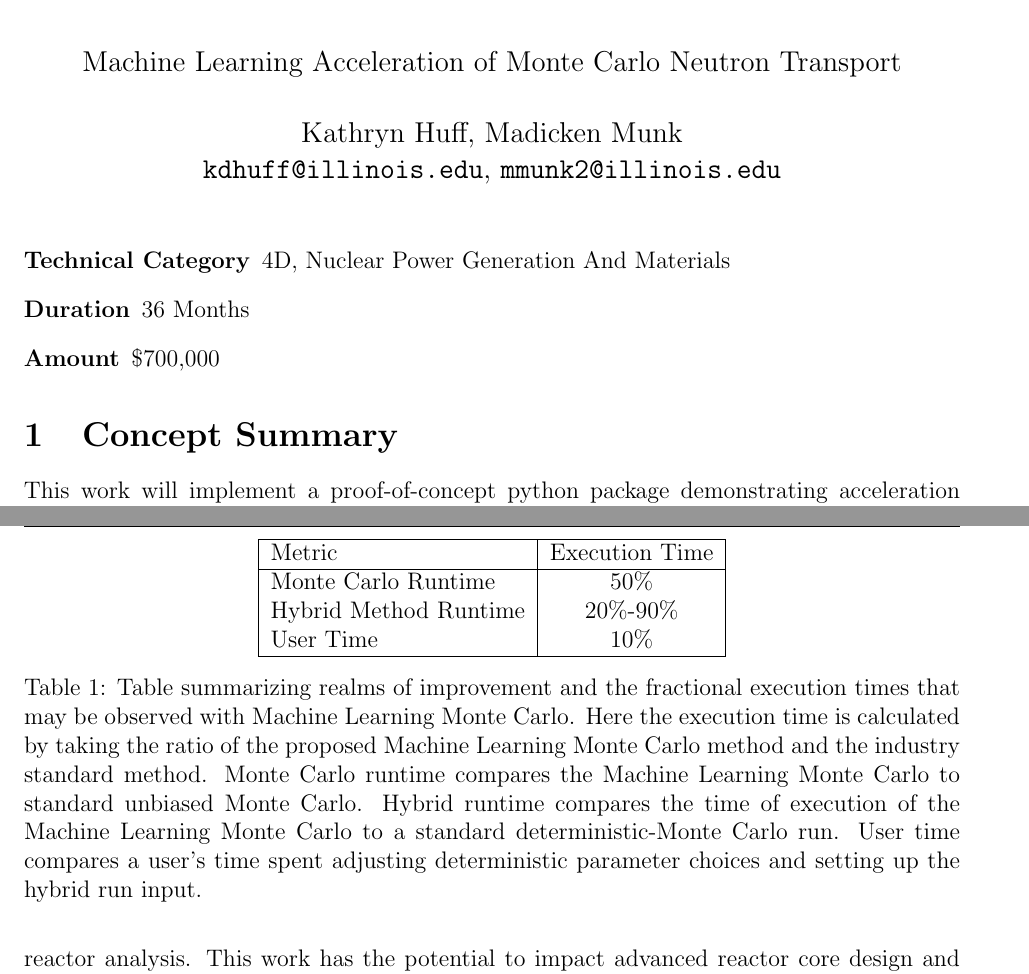
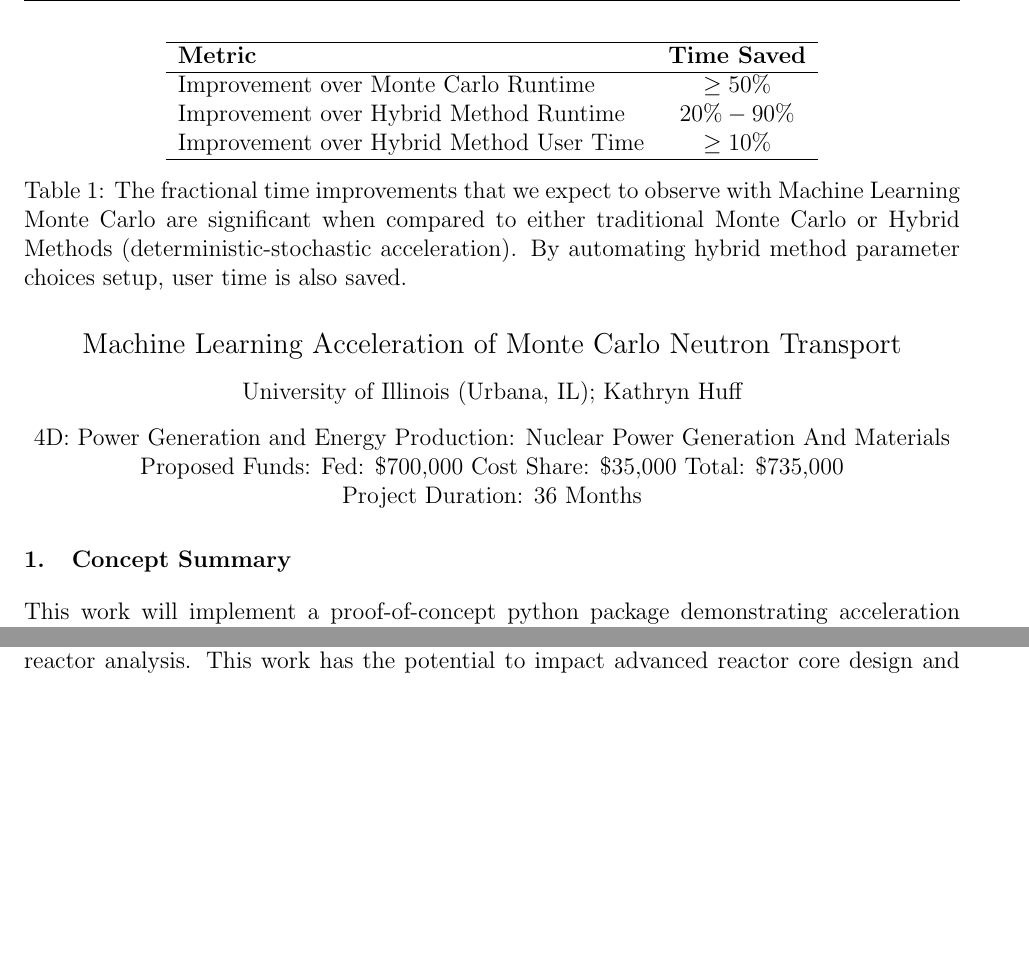
Before and after one commit to katyhuff/2018-arpa-e-open, a LaTeX document (2018-arpa-e-open.tex): two parts of pages 1 and 2 of 6 before the commit and two parts of pages 1 and 2 of 5 after it, joined at a grey line, cut at the place of the change, the shorter picture padded with empty space. Compiled offline with pdfLaTeX.

Commit message:
reduction

```diff
--- a/2018-arpa-e-open.tex
+++ b/2018-arpa-e-open.tex
@@ -11,7 +11,8 @@
 \usepackage{amsfonts}
 \usepackage{amsmath}
 \usepackage{paralist}
-
+\usepackage{lastpage}
+\usepackage[numbers,sort,compress]{natbib}
 
 %-----------------------------------------------------------
 
@@ -80,15 +92,16 @@
 \newcommand*\fourteenpt{\fontsize{14}{15.5}\selectfont}
 
 \begin{document}
-\maketitle
-
+%\maketitle
 \thispagestyle{fancy}
 \begin{center}
-\begin{description}
-    \item[Technical Category] 4D, Nuclear Power Generation And Materials
-    \item[Duration] 36 Months
-    \item[Amount] \$700,000
-\end{description}
+{\fourteenpt Machine Learning Acceleration of Monte Carlo Neutron Transport}\\
+\vspace{3mm}
+University of Illinois (Urbana, IL); Kathryn Huff\\
+\vspace{3mm}
+4D: Power Generation and Energy Production: Nuclear Power Generation And Materials\\
+Proposed Funds: Fed: \$700,000\/ Cost Share: \$35,000\/ Total: \$735,000\\
+Project Duration: 36 Months\\
 \end{center}
 
 \section{Concept Summary}
@@ -136,6 +149,24 @@
 %    Describe how the concept will have a positive impact on at least one of
 %              the ARPA-E mission areas in Section I.A of the FOA.
 
+\begin{table}
+  \centering
+    \begin{tabular}{  l  c  }
+     \hline
+     \textbf{Metric} & \textbf{Time Saved}\\ \hline
+     Improvement over Monte Carlo Runtime & $\ge50\%$  \\
+     Improvement over Hybrid Method Runtime & $20\%-90\%$ \\
+     Improvement over Hybrid Method User Time & $\ge10\%$ \\
+     \hline
+    \end{tabular}
+    \caption{The fractional time improvements that we expect  to observe with Machine
+            Learning Monte Carlo are significant when compared to either
+            traditional Monte Carlo or Hybrid Methods (deterministic-stochastic
+            acceleration). By automating hybrid method parameter choices setup,
+    user time is also saved.}
+   \label{tab:improve}
+\end{table}
+
 By developing a method that uses unsupervised machine learning to obtain an
 importance map for the desired problem, we are improving existing computational
 methods for reactor analysis. This work has the potential to
@@ -150,27 +181,6 @@
 %              technologies and to the appropriate Technology Category in Section I.D of
 %              the FOA.
 
-\begin{table}
-  \centering
-    \begin{tabular}{ | l | c | }
-     \hline
-     Metric & Execution Time \\ \hline
-     Monte Carlo Runtime & 50\%  \\
-     Hybrid Method Runtime & 20\%-90\% \\
-     User Time & 10\% \\
-     \hline
-    \end{tabular}
-    \caption{Table summarizing realms of improvement and the fractional
-      execution times that may be observed with Machine Learning Monte Carlo.
-      Here the execution time is calculated by taking
-    the ratio of the proposed Machine Learning Monte Carlo method and the
-    industry standard method. Monte Carlo runtime compares the Machine
-  Learning Monte Carlo to standard unbiased Monte Carlo. Hybrid runtime
-  compares the time of execution of the Machine Learning Monte Carlo to a
-  standard deterministic-Monte Carlo run. User time compares a user's time spent
-adjusting deterministic parameter choices and setting up the hybrid run input.}
-   \label{tab:improve}
-\end{table}
 
 
 \section{Proposed Work}
```
Also changed, not shown: model-fig.tex (+1 -1 lines), 2018-arpa-e-open.tex (38 more changed lines).
